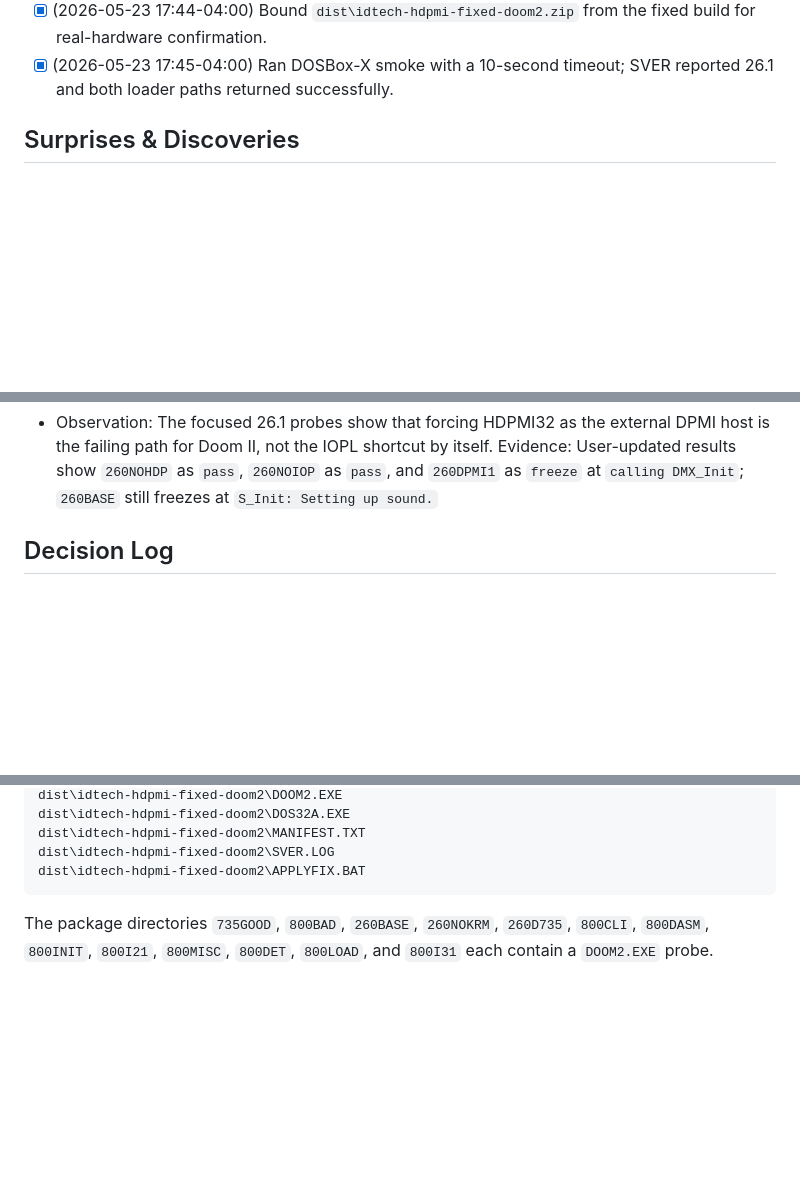
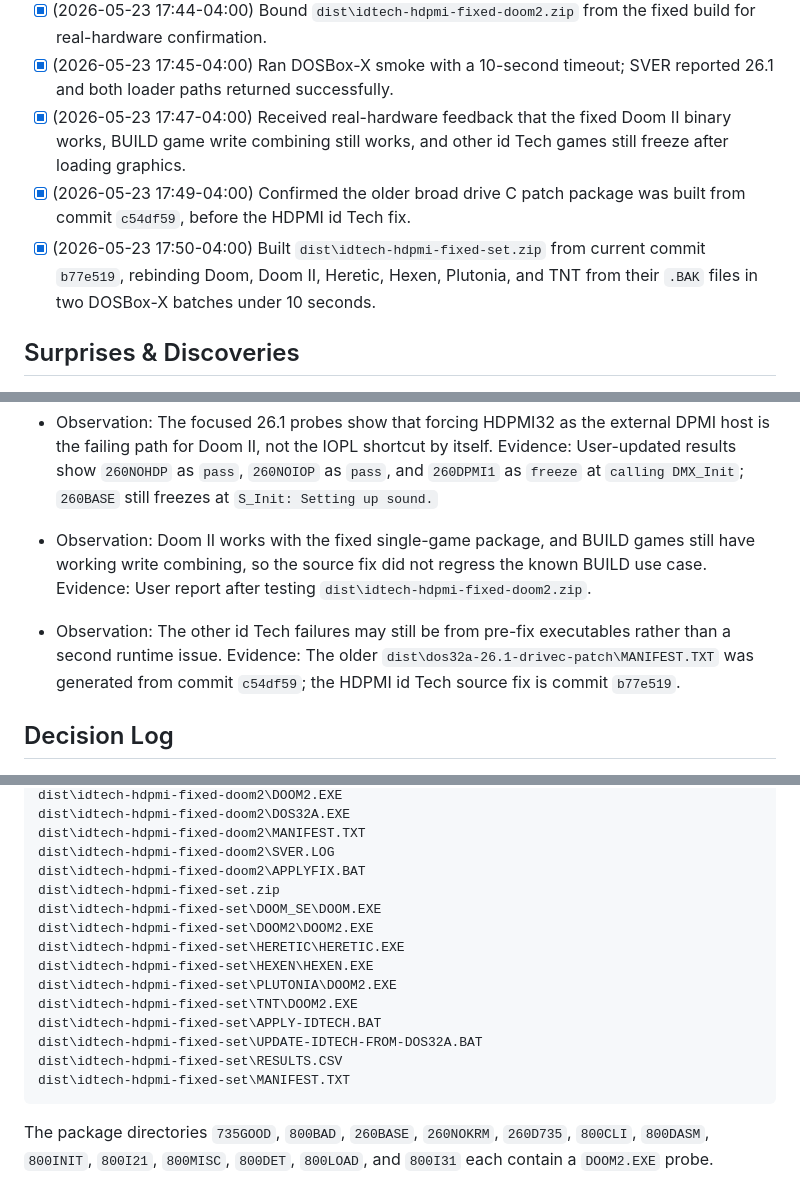
Before and after one commit to calculatetech/dos32a, a Markdown page: .agent/dos32a-idtech-hdpmi-regression-plan.md, 3 parts joined by grey strips. GitHub-like rendering; blank space fills up the shorter version.

Commit message:
Record fixed id Tech package

```diff
--- a/.agent/dos32a-idtech-hdpmi-regression-plan.md
+++ b/.agent/dos32a-idtech-hdpmi-regression-plan.md
@@ -27,6 +27,9 @@ The immediate goal is to diagnose efficiently despite the failure not reproducin
 - [x] (2026-05-23 17:42-04:00) Built `binw\dos32a.exe` successfully from the fixed source.
 - [x] (2026-05-23 17:44-04:00) Bound `dist\idtech-hdpmi-fixed-doom2.zip` from the fixed build for real-hardware confirmation.
 - [x] (2026-05-23 17:45-04:00) Ran DOSBox-X smoke with a 10-second timeout; SVER reported 26.1 and both loader paths returned successfully.
+- [x] (2026-05-23 17:47-04:00) Received real-hardware feedback that the fixed Doom II binary works, BUILD game write combining still works, and other id Tech games still freeze after loading graphics.
+- [x] (2026-05-23 17:49-04:00) Confirmed the older broad drive C patch package was built from commit `c54df59`, before the HDPMI id Tech fix.
+- [x] (2026-05-23 17:50-04:00) Built `dist\idtech-hdpmi-fixed-set.zip` from current commit `b77e519`, rebinding Doom, Doom II, Heretic, Hexen, Plutonia, and TNT from their `.BAK` files in two DOSBox-X batches under 10 seconds.
 
 ## Surprises & Discoveries
 
@@ -47,6 +50,12 @@ The immediate goal is to diagnose efficiently despite the failure not reproducin
 
 - Observation: The focused 26.1 probes show that forcing HDPMI32 as the external DPMI host is the failing path for Doom II, not the IOPL shortcut by itself.
   Evidence: User-updated results show `260NOHDP` as `pass`, `260NOIOP` as `pass`, and `260DPMI1` as `freeze` at `calling DMX_Init`; `260BASE` still freezes at `S_Init: Setting up sound.`
+
+- Observation: Doom II works with the fixed single-game package, and BUILD games still have working write combining, so the source fix did not regress the known BUILD use case.
+  Evidence: User report after testing `dist\idtech-hdpmi-fixed-doom2.zip`.
+
+- Observation: The other id Tech failures may still be from pre-fix executables rather than a second runtime issue.
+  Evidence: The older `dist\dos32a-26.1-drivec-patch\MANIFEST.TXT` was generated from commit `c54df59`; the HDPMI id Tech source fix is commit `b77e519`.
 
 ## Decision Log
 
@@ -191,6 +209,17 @@ Generated artifacts:
     dist\idtech-hdpmi-fixed-doom2\MANIFEST.TXT
     dist\idtech-hdpmi-fixed-doom2\SVER.LOG
     dist\idtech-hdpmi-fixed-doom2\APPLYFIX.BAT
+    dist\idtech-hdpmi-fixed-set.zip
+    dist\idtech-hdpmi-fixed-set\DOOM_SE\DOOM.EXE
+    dist\idtech-hdpmi-fixed-set\DOOM2\DOOM2.EXE
+    dist\idtech-hdpmi-fixed-set\HERETIC\HERETIC.EXE
+    dist\idtech-hdpmi-fixed-set\HEXEN\HEXEN.EXE
+    dist\idtech-hdpmi-fixed-set\PLUTONIA\DOOM2.EXE
+    dist\idtech-hdpmi-fixed-set\TNT\DOOM2.EXE
+    dist\idtech-hdpmi-fixed-set\APPLY-IDTECH.BAT
+    dist\idtech-hdpmi-fixed-set\UPDATE-IDTECH-FROM-DOS32A.BAT
+    dist\idtech-hdpmi-fixed-set\RESULTS.CSV
+    dist\idtech-hdpmi-fixed-set\MANIFEST.TXT
 
 The package directories `735GOOD`, `800BAD`, `260BASE`, `260NOKRM`, `260D735`, `800CLI`, `800DASM`, `800INIT`, `800I21`, `800MISC`, `800DET`, `800LOAD`, and `800I31` each contain a `DOOM2.EXE` probe.
 
```
Also changed, not shown: other parts of .agent/dos32a-idtech-hdpmi-regression-plan.md (+11 -0 lines).
